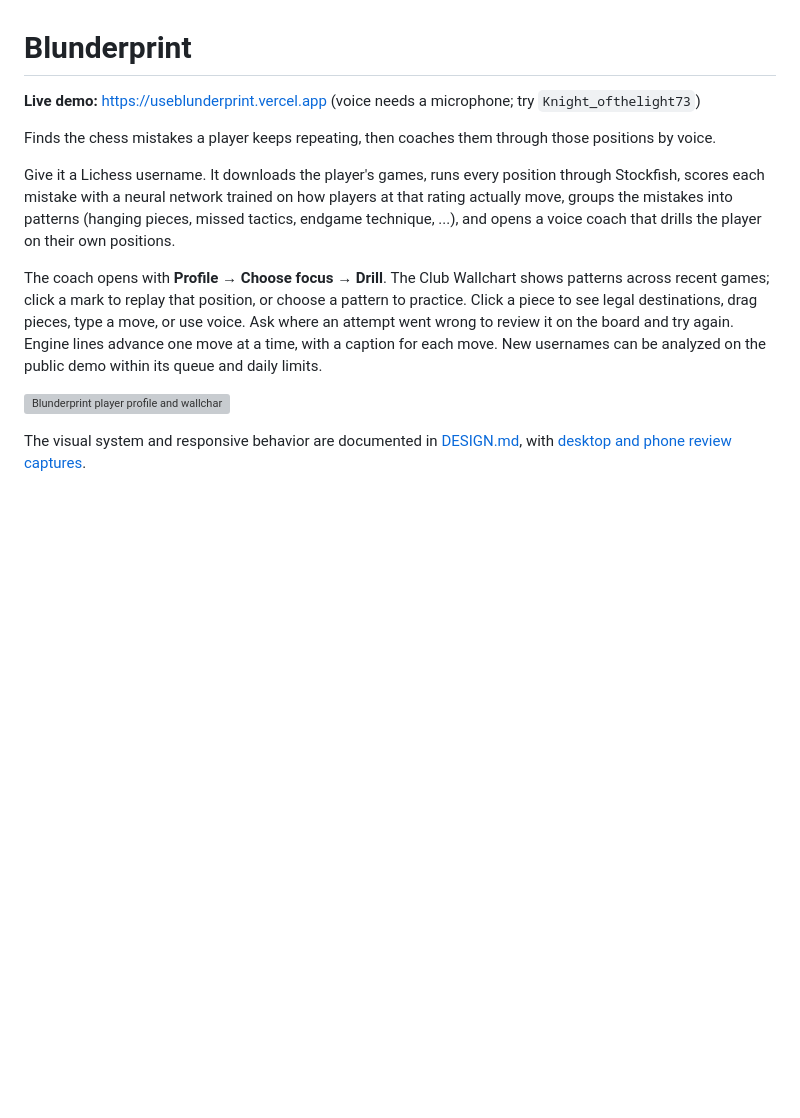
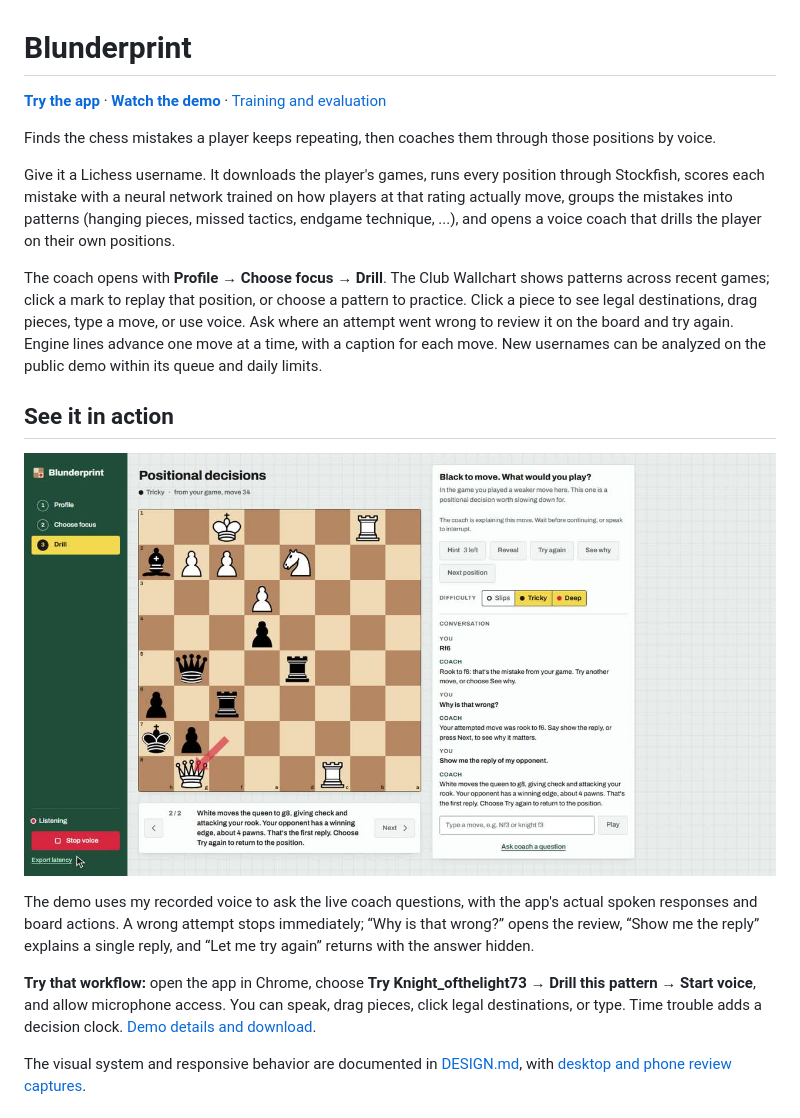
Before and after one commit to rohandash13/Blunderprint, a Markdown page: README.md, the part around one of its changes. Rendered like a GitHub page; pictures changed too: docs/demo/preview.jpg (added); blank space fills up the shorter version; grey boxes are pictures that could not be loaded.

```diff
--- a/README.md
+++ b/README.md
@@ -1,6 +1,6 @@
 # Blunderprint
 
-**Live demo:** https://useblunderprint.vercel.app (voice needs a microphone; try `Knight_ofthelight73`)
+**[Try the app](https://useblunderprint.vercel.app)** · **[Watch the demo](https://github.com/rohandash13/Blunderprint/releases/download/demo-v2/blunderprint-demo-v2.mp4)** · [Training and evaluation](ml/EXPERIMENT.md)
 
 Finds the chess mistakes a player keeps repeating, then coaches them through those positions by voice.
 
@@ -13,7 +13,13 @@ The coach opens with **Profile → Choose focus → Drill**. The Club Wallchart
 click a mark to replay that position, or choose a pattern to practice. Click a piece to see legal destinations, drag pieces, type a move, or use voice. Ask where an attempt went wrong to review it on the board and try again. Engine lines advance one move at a time,
 with a caption for each move. New usernames can be analyzed on the public demo within its queue and daily limits.
 
-![Blunderprint player profile and wallchart](docs/design/reviews/coach-input-polish/profile-controls.png)
+## See it in action
+
+[![Watch Blunderprint: a spoken move, an explained reply, and another try](docs/demo/preview.jpg)](https://github.com/rohandash13/Blunderprint/releases/download/demo-v2/blunderprint-demo-v2.mp4)
+
+The demo uses my recorded voice to ask the live coach questions, with the app's actual spoken responses and board actions. A wrong attempt stops immediately; “Why is that wrong?” opens the review, “Show me the reply” explains a single reply, and “Let me try again” returns with the answer hidden.
+
+**Try that workflow:** open the app in Chrome, choose **Try Knight_ofthelight73 → Drill this pattern → Start voice**, and allow microphone access. You can speak, drag pieces, click legal destinations, or type. Time trouble adds a decision clock. [Demo details and download](docs/demo/README.md).
 
 The visual system and responsive behavior are documented in [DESIGN.md](DESIGN.md), with
 [desktop and phone review captures](docs/design/reviews/2026-11-13-coach-ui-v3.md).
```
Also changed, not shown: other parts of README.md (+23 -20 lines), docs/demo-voice-script.md (+1 -1 lines), docs/demo/README.md (added, +13 -0 lines), ml/EXPERIMENT.md (+4 -2 lines).
